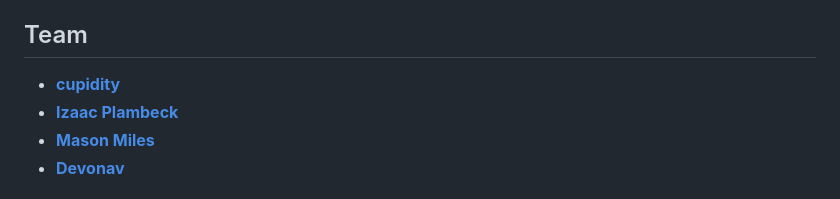
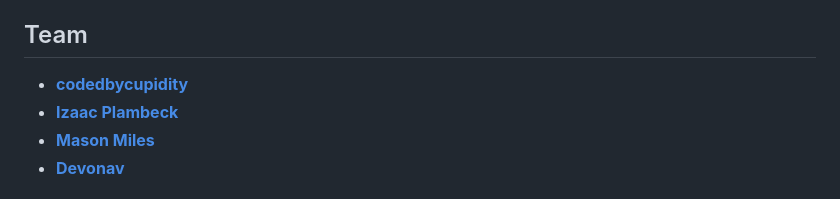
Before and after one commit to codedbycupidity/passport-buddy, a Markdown page: README.md, the part around the change. GitHub-like rendering.

Commit message:
use codedbycupidity in team list

```diff
--- a/README.md
+++ b/README.md
@@ -378,7 +378,7 @@ make test-summary  # View test status
 
 ## Team
 
-- [**cupidity**](https://github.com/codedbycupidity)
+- [**codedbycupidity**](https://github.com/codedbycupidity)
 - [**Izaac Plambeck**](https://github.com/Izaacapp)
 - [**Mason Miles**](https://github.com/cdmairu)
 - [**Devonav**](https://github.com/Devonav)
```
